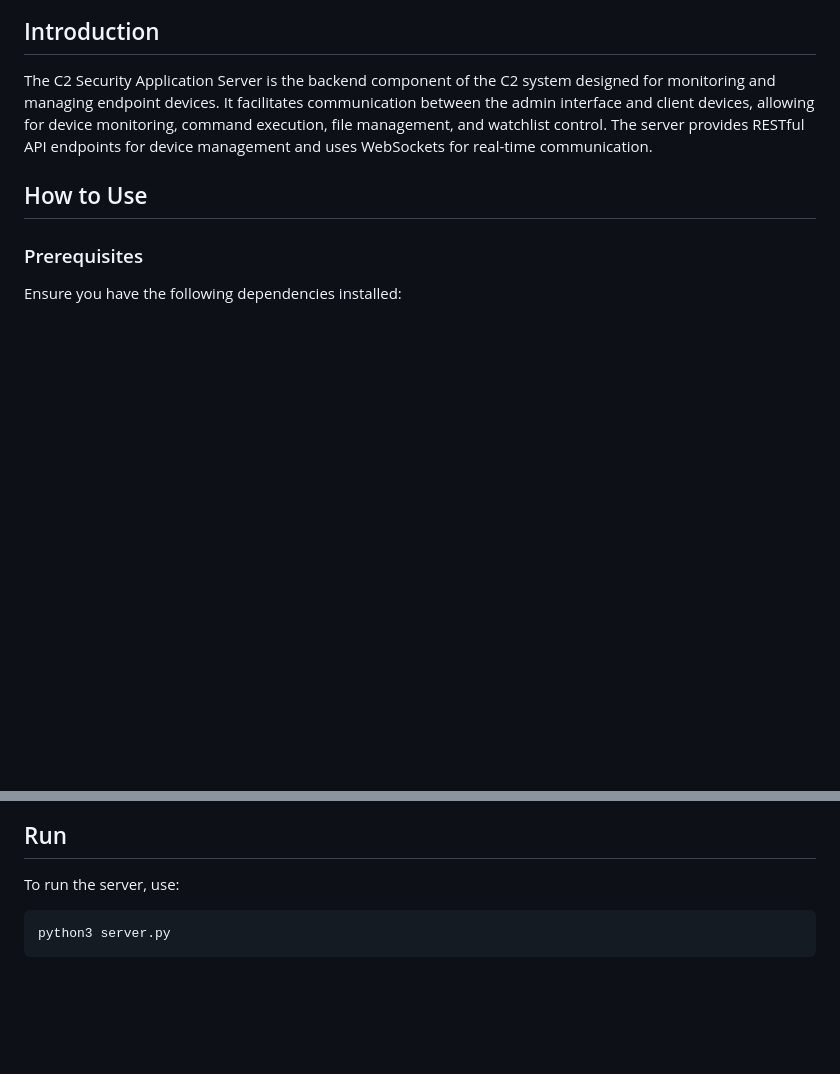
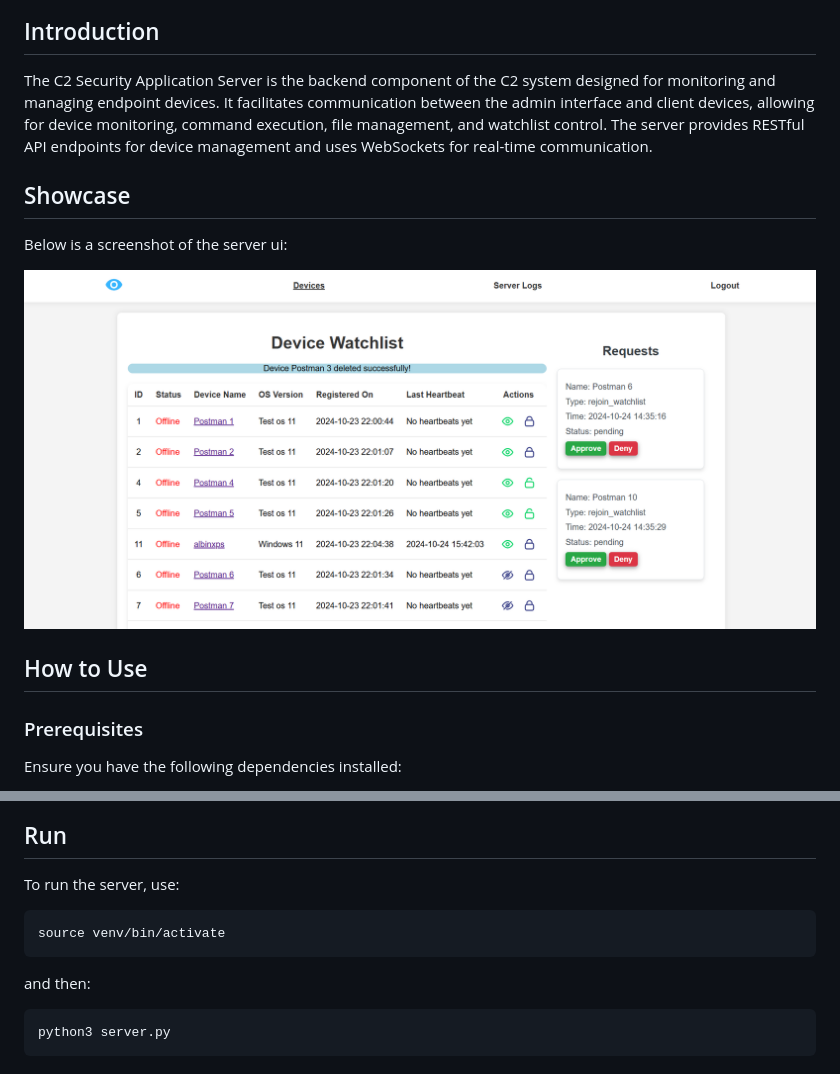
Before and after one commit to albinr/c2app-server, a Markdown page: README.md, 2 parts joined by grey strips. Rendered like a GitHub page; pictures changed too: static/images/showcase.png (added); blank space fills up the shorter version.

````diff
--- a/README.md
+++ b/README.md
@@ -3,6 +5,12 @@
 ## Introduction
 
 The C2 Security Application Server is the backend component of the C2 system designed for monitoring and managing endpoint devices. It facilitates communication between the admin interface and client devices, allowing for device monitoring, command execution, file management, and watchlist control. The server provides RESTful API endpoints for device management and uses WebSockets for real-time communication.
+
+## Showcase
+Below is a screenshot of the server ui:
+
+![Client GUI](static/images/showcase.png)
+
 
 ## How to Use
 
@@ -39,6 +47,11 @@ Ensure all dependencies are installed and correctly set up before running tests.
 To run the server, use:
 
 ```bash
+source venv/bin/activate
+```
+and then:
+
+```bash
 python3 server.py
 ```
 
````
Also changed, not shown: other parts of README.md (+2 -0 lines), 2 other files.
